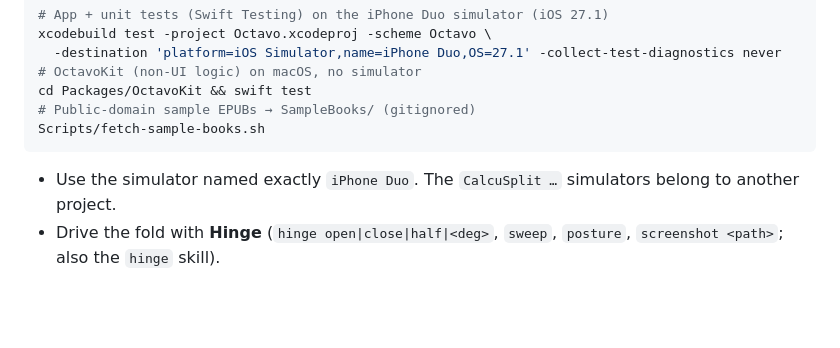
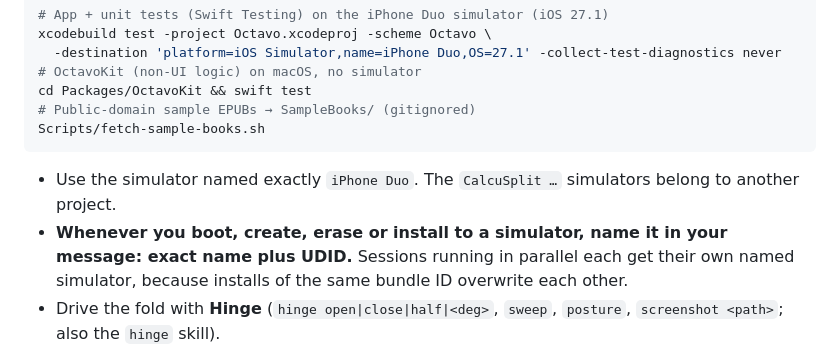
Before and after one commit to jiannazzone/Octavo-OPDS-Reader, a Markdown page: CLAUDE.md, the part around the change. Drawn GitHub-style; blank space fills up the shorter version.

Commit message:
CLAUDE.md: always name the simulator in use
Co-Authored-By: Claude Opus 5.5 <noreply@anthropic.com>

````diff
--- a/CLAUDE.md
+++ b/CLAUDE.md
@@ -28,6 +28,7 @@ Scripts/fetch-sample-books.sh
 ```
 
 - Use the simulator named exactly `iPhone Duo`. The `CalcuSplit …` simulators belong to another project.
+- **Whenever you boot, create, erase or install to a simulator, name it in your message: exact name plus UDID.** Sessions running in parallel each get their own named simulator, because installs of the same bundle ID overwrite each other.
 - Drive the fold with **Hinge** (`hinge open|close|half|<deg>`, `sweep`, `posture`, `screenshot <path>`; also the `hinge` skill).
 - Layout: `Octavo/` app target and `OctavoTests/` use folder-synchronized groups (new files need no `project.pbxproj` edit). `Packages/OctavoKit` is a local SwiftPM package for models, sources, sync and API clients. `ReaderWeb/` is a folder reference (paths preserved) holding foliate-js and our bridge.
 - Swift 6, default `MainActor` isolation in the app target, `@Observable` state. Deployment target iOS 27.1, so hinge APIs need no availability guards.
````
